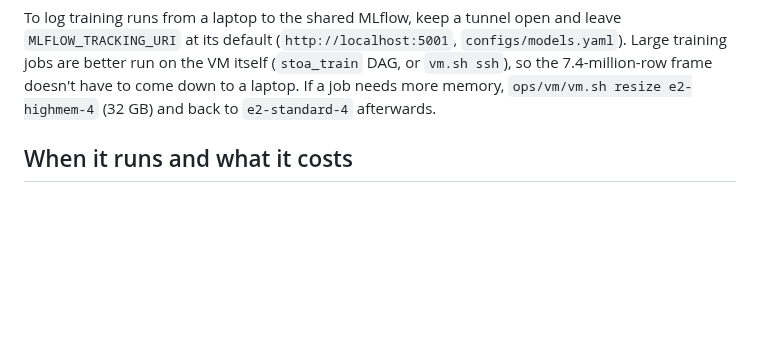
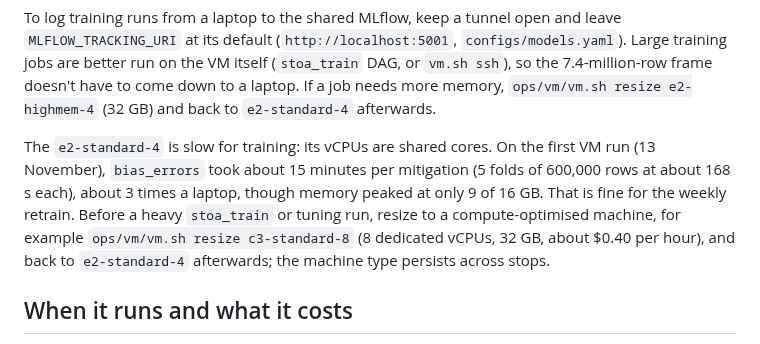
Before and after one commit to romit-basak/Stoa, a Markdown page: docs/pipeline/cloud_vm.md, the part around the change. Drawn GitHub-style; blank space fills up the shorter version.

Commit message:
Noted how slow training is on the e2 VM and when to resize to a compute-optimised machine.

```diff
--- a/docs/pipeline/cloud_vm.md
+++ b/docs/pipeline/cloud_vm.md
@@ -27,6 +27,8 @@ ops/vm/vm.sh stop       # stop now instead of waiting for the idle stop
 Stop your local stack first or use other ports: the tunnel needs local ports 8080 and 5001.
 
 To log training runs from a laptop to the shared MLflow, keep a tunnel open and leave `MLFLOW_TRACKING_URI` at its default (`http://localhost:5001`, `configs/models.yaml`). Large training jobs are better run on the VM itself (`stoa_train` DAG, or `vm.sh ssh`), so the 7.4-million-row frame doesn't have to come down to a laptop. If a job needs more memory, `ops/vm/vm.sh resize e2-highmem-4` (32 GB) and back to `e2-standard-4` afterwards.
+
+The `e2-standard-4` is slow for training: its vCPUs are shared cores. On the first VM run (13 November), `bias_errors` took about 15 minutes per mitigation (5 folds of 600,000 rows at about 168 s each), about 3 times a laptop, though memory peaked at only 9 of 16 GB. That is fine for the weekly retrain. Before a heavy `stoa_train` or tuning run, resize to a compute-optimised machine, for example `ops/vm/vm.sh resize c3-standard-8` (8 dedicated vCPUs, 32 GB, about $0.40 per hour), and back to `e2-standard-4` afterwards; the machine type persists across stops.
 
 ## When it runs and what it costs
 
```
